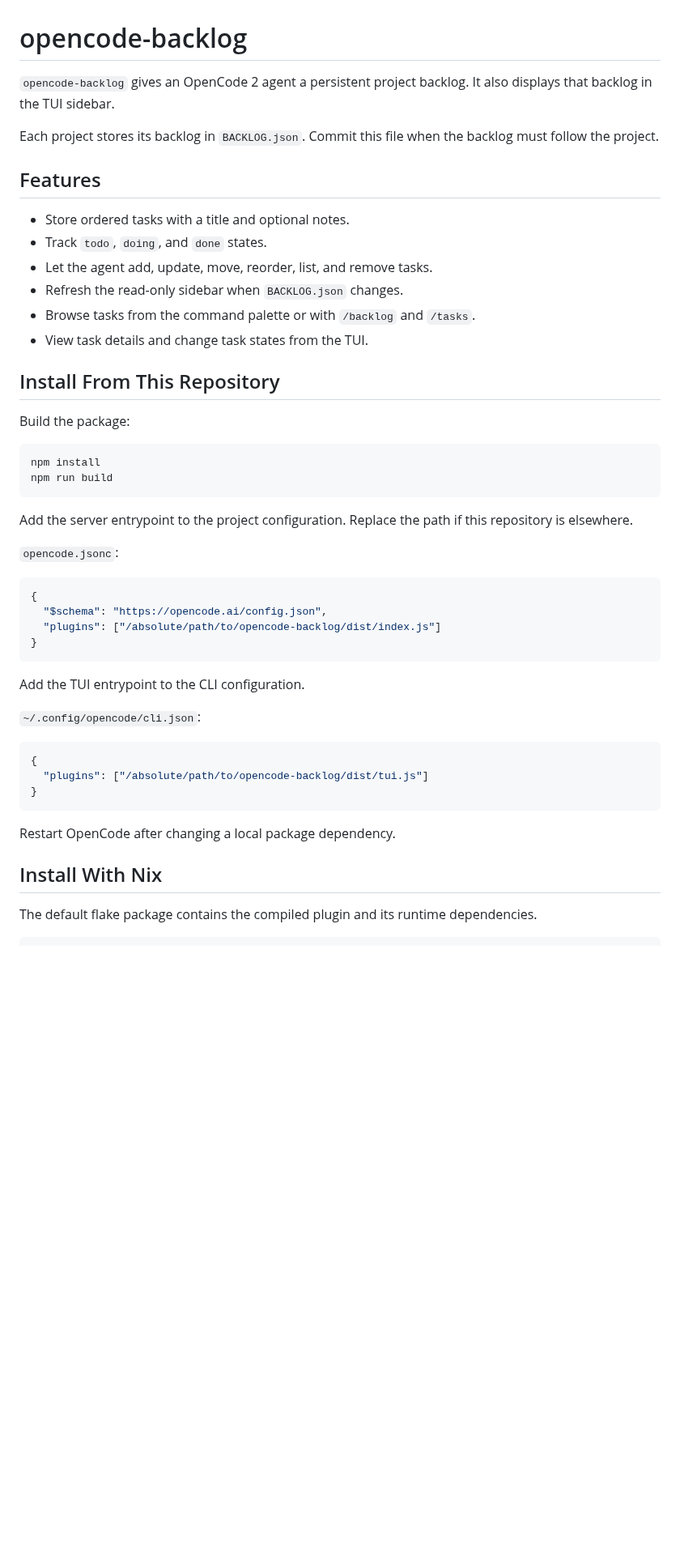
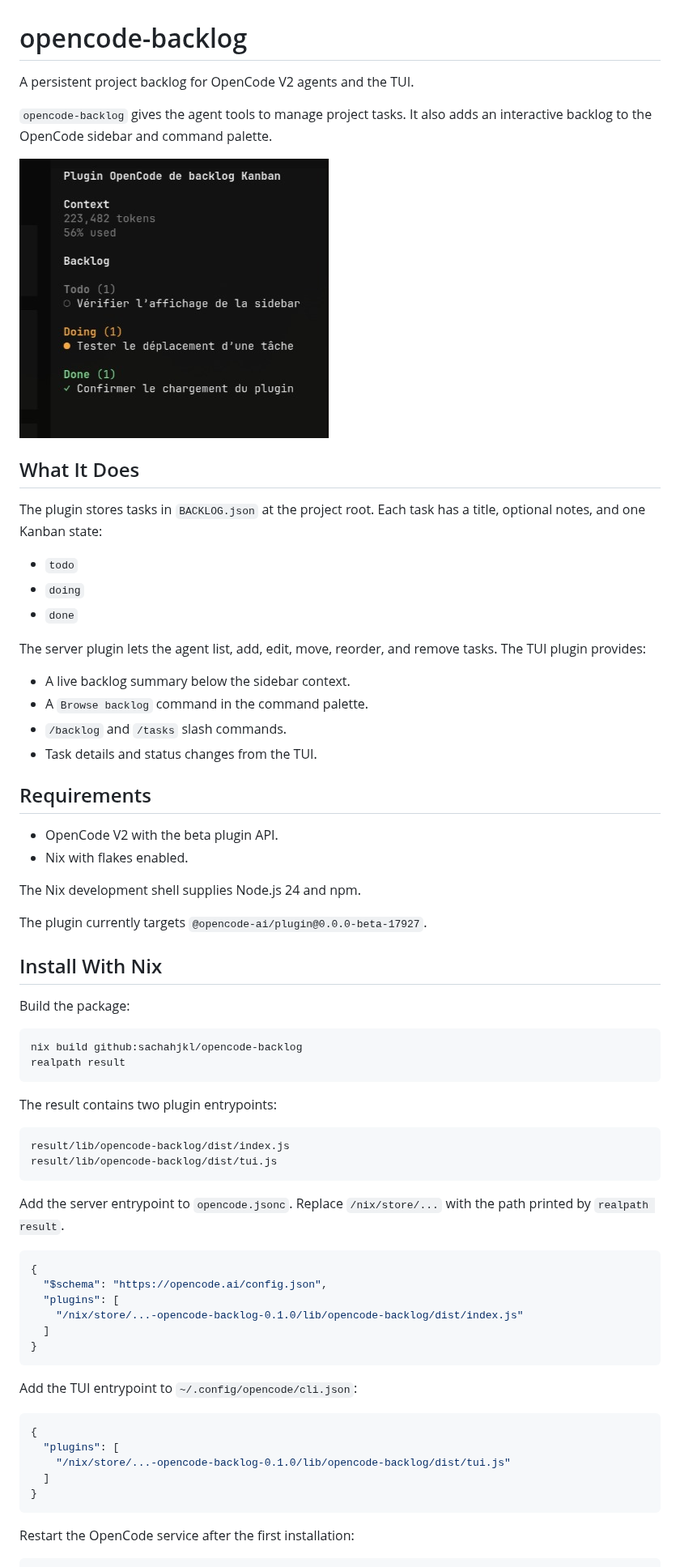
Before and after one commit to sachahjkl/opencode-backlog, a Markdown page: README.md, the part around one of its changes. Shown at 81% size. GitHub-like rendering; pictures changed too: docs/images/opencode-backlog.jpg (added); blank space fills up the shorter version.

Commit message:
Rewrite installation guide

````diff
--- a/README.md
+++ b/README.md
@@ -1,52 +1,72 @@
 # opencode-backlog
 
-`opencode-backlog` gives an OpenCode 2 agent a persistent project backlog. It also displays that backlog in the TUI sidebar.
+A persistent project backlog for OpenCode V2 agents and the TUI.
 
-Each project stores its backlog in `BACKLOG.json`. Commit this file when the backlog must follow the project.
+`opencode-backlog` gives the agent tools to manage project tasks. It also adds an interactive backlog to the OpenCode sidebar and command palette.
 
-## Features
+![Backlog sidebar in OpenCode](docs/images/opencode-backlog.jpg)
 
-- Store ordered tasks with a title and optional notes.
-- Track `todo`, `doing`, and `done` states.
-- Let the agent add, update, move, reorder, list, and remove tasks.
-- Refresh the read-only sidebar when `BACKLOG.json` changes.
-- Browse tasks from the command palette or with `/backlog` and `/tasks`.
-- View task details and change task states from the TUI.
+## What It Does
 
-## Install From This Repository
+The plugin stores tasks in `BACKLOG.json` at the project root. Each task has a title, optional notes, and one Kanban state:
+
+- `todo`
+- `doing`
+- `done`
+
+The server plugin lets the agent list, add, edit, move, reorder, and remove tasks. The TUI plugin provides:
+
+- A live backlog summary below the sidebar context.
+- A `Browse backlog` command in the command palette.
+- `/backlog` and `/tasks` slash commands.
+- Task details and status changes from the TUI.
+
+## Requirements
+
+- OpenCode V2 with the beta plugin API.
+- Nix with flakes enabled.
+
+The Nix development shell supplies Node.js 24 and npm.
+
+The plugin currently targets `@opencode-ai/plugin@0.0.0-beta-17927`.
+
+## Install With Nix
 
 Build the package:
 
 ```sh
-npm install
-npm run build
+nix build github:sachahjkl/opencode-backlog
+realpath result
 ```
 
-Add the server entrypoint to the project configuration. Replace the path if this repository is elsewhere.
+The result contains two plugin entrypoints:
 
-`opencode.jsonc`:
+```text
+result/lib/opencode-backlog/dist/index.js
+result/lib/opencode-backlog/dist/tui.js
+```
+
+Add the server entrypoint to `opencode.jsonc`. Replace `/nix/store/...` with the path printed by `realpath result`.
 
 ```jsonc
 {
   "$schema": "https://opencode.ai/config.json",
-  "plugins": ["/absolute/path/to/opencode-backlog/dist/index.js"]
+  "plugins": [
+    "/nix/store/...-opencode-backlog-0.1.0/lib/opencode-backlog/dist/index.js"
+  ]
 }
 ```
 
-Add the TUI entrypoint to the CLI configuration.
-
-`~/.config/opencode/cli.json`:
+Add the TUI entrypoint to `~/.config/opencode/cli.json`:
 
 ```json
 {
-  "plugins": ["/absolute/path/to/opencode-backlog/dist/tui.js"]
+  "plugins": [
+    "/nix/store/...-opencode-backlog-0.1.0/lib/opencode-backlog/dist/tui.js"
+  ]
 }
 ```
 
-Restart OpenCode after changing a local package dependency.
-
-## Install With Nix
-
-The default flake package contains the compiled plugin and its runtime dependencies.
+Restart the OpenCode service after the first installation:
 
 ```sh
````
Also changed, not shown: other parts of README.md (+76 -12 lines).
